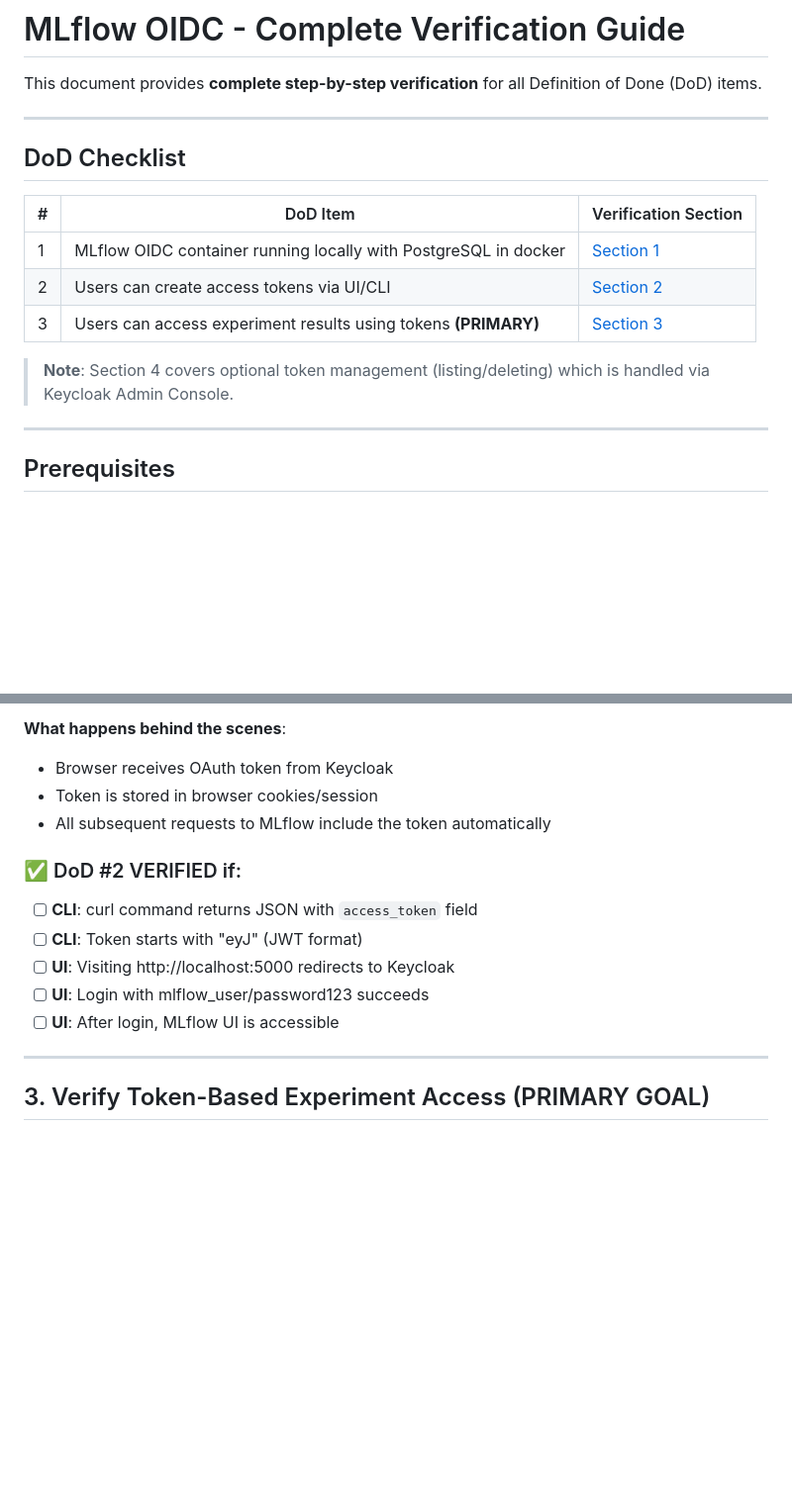
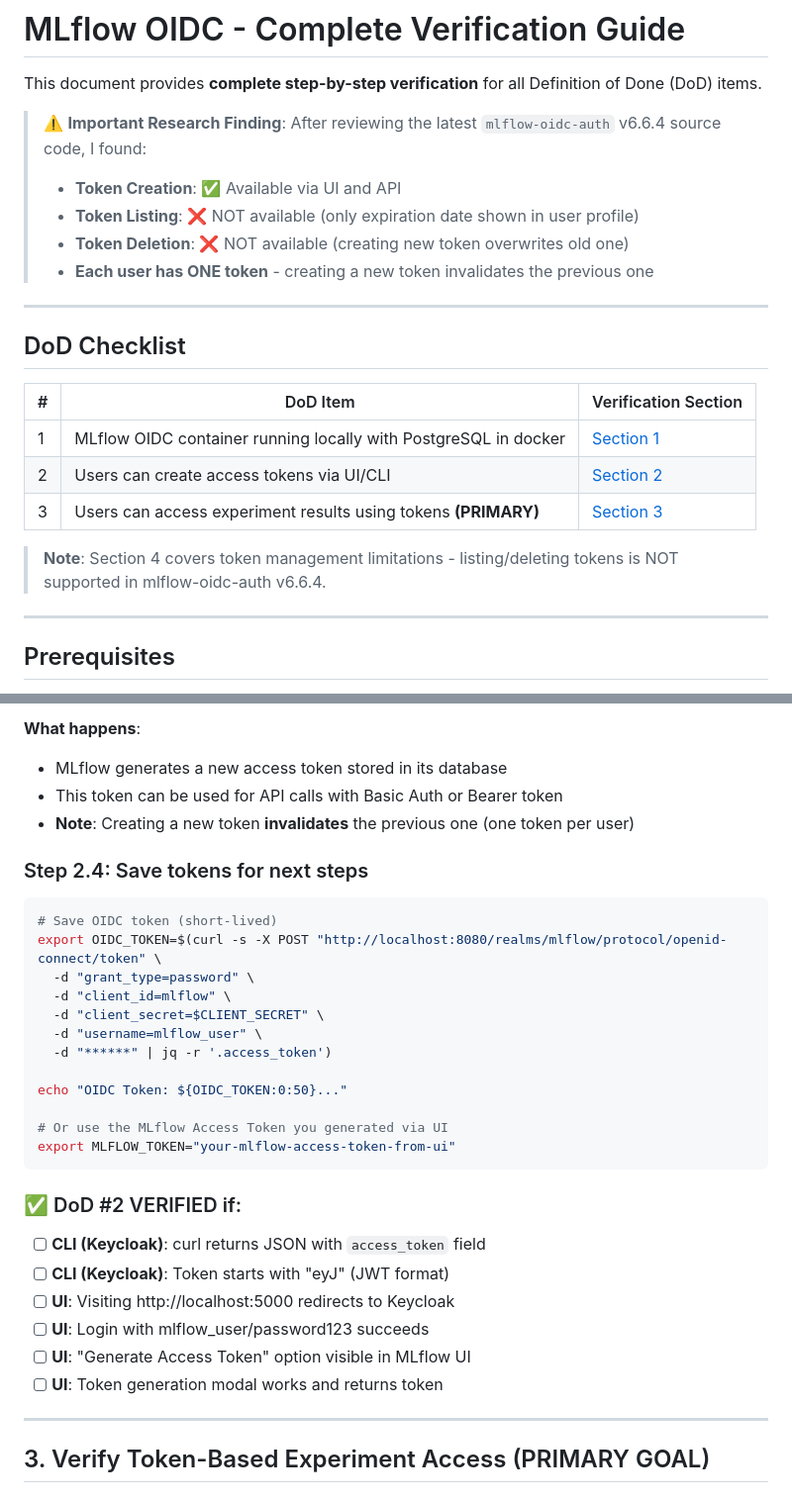
Before and after one commit to abrar0205/temp, a Markdown page: mlflow-oidc-tokens/VERIFICATION_GUIDE.md, 2 parts joined by grey strips. Shown at 99% size. Drawn GitHub-style; blank space fills up the shorter version.

````diff
--- a/mlflow-oidc-tokens/VERIFICATION_GUIDE.md
+++ b/mlflow-oidc-tokens/VERIFICATION_GUIDE.md
@@ -1,6 +1,12 @@
 # MLflow OIDC - Complete Verification Guide
 
 This document provides **complete step-by-step verification** for all Definition of Done (DoD) items.
+
+> ⚠️ **Important Research Finding**: After reviewing the latest `mlflow-oidc-auth` v6.6.4 source code, I found:
+> - **Token Creation**: ✅ Available via UI and API
+> - **Token Listing**: ❌ NOT available (only expiration date shown in user profile)
+> - **Token Deletion**: ❌ NOT available (creating new token overwrites old one)
+> - **Each user has ONE token** - creating a new token invalidates the previous one
 
 ---
 
@@ -12,7 +18,7 @@ This document provides **complete step-by-step verification** for all Definition
 | 2 | Users can create access tokens via UI/CLI | [Section 2](#2-verify-token-creation) |
 | 3 | Users can access experiment results using tokens **(PRIMARY)** | [Section 3](#3-verify-token-based-experiment-access-primary-goal) |
 
-> **Note**: Section 4 covers optional token management (listing/deleting) which is handled via Keycloak Admin Console.
+> **Note**: Section 4 covers token management limitations - listing/deleting tokens is NOT supported in mlflow-oidc-auth v6.6.4.
 
 ---
 
@@ -163,15 +181,33 @@ echo "Token: ${TOKEN:0:50}..."
 
-**What happens behind the scenes**:
-- Browser receives OAuth token from Keycloak
-- Token is stored in browser cookies/session
-- All subsequent requests to MLflow include the token automatically
+**What happens**:
+- MLflow generates a new access token stored in its database
+- This token can be used for API calls with Basic Auth or Bearer token
+- **Note**: Creating a new token **invalidates** the previous one (one token per user)
+
+### Step 2.4: Save tokens for next steps
+
+```bash
+# Save OIDC token (short-lived)
+export OIDC_TOKEN=$(curl -s -X POST "http://localhost:8080/realms/mlflow/protocol/openid-connect/token" \
+  -d "grant_type=password" \
+  -d "client_id=mlflow" \
+  -d "client_secret=$CLIENT_SECRET" \
+  -d "username=mlflow_user" \
+  -d "******" | jq -r '.access_token')
+
+echo "OIDC Token: ${OIDC_TOKEN:0:50}..."
+
+# Or use the MLflow Access Token you generated via UI
+export MLFLOW_TOKEN="your-mlflow-access-token-from-ui"
+```
 
 ### ✅ DoD #2 VERIFIED if:
-- [ ] **CLI**: curl command returns JSON with `access_token` field
-- [ ] **CLI**: Token starts with "eyJ" (JWT format)
+- [ ] **CLI (Keycloak)**: curl returns JSON with `access_token` field
+- [ ] **CLI (Keycloak)**: Token starts with "eyJ" (JWT format)
 - [ ] **UI**: Visiting http://localhost:5000 redirects to Keycloak
 - [ ] **UI**: Login with mlflow_user/password123 succeeds
-- [ ] **UI**: After login, MLflow UI is accessible
+- [ ] **UI**: "Generate Access Token" option visible in MLflow UI
+- [ ] **UI**: Token generation modal works and returns token
 
 ---
 
````
Also changed, not shown: other parts of mlflow-oidc-tokens/VERIFICATION_GUIDE.md (+98 -28 lines).
